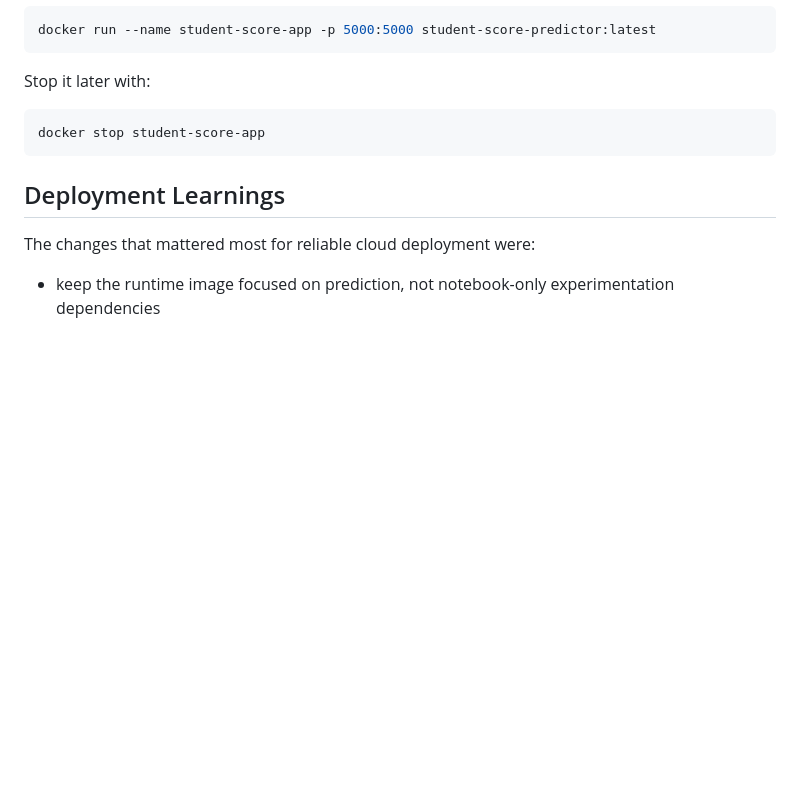
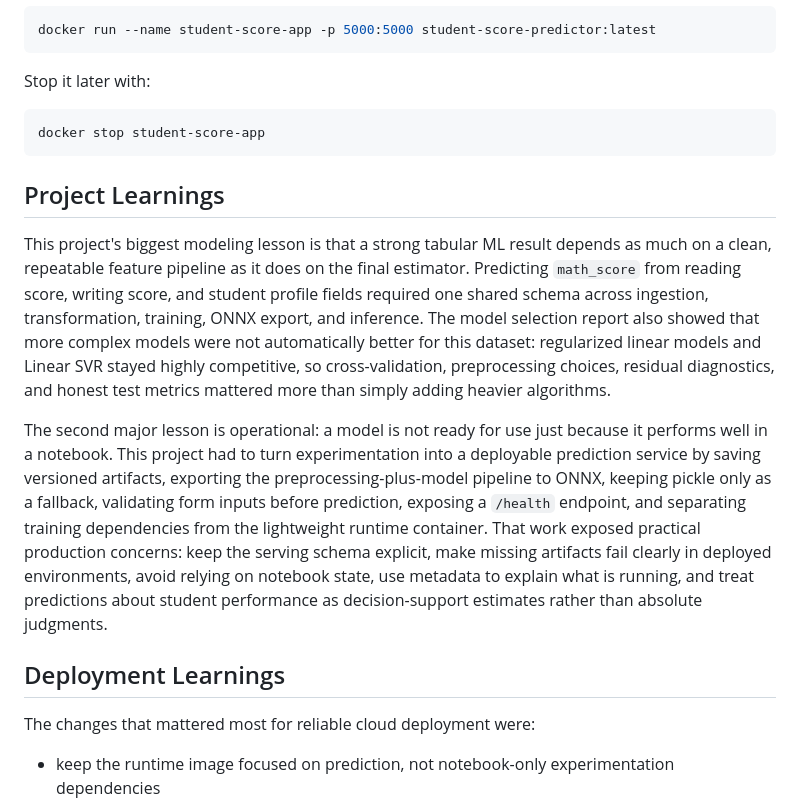
Before and after one commit to BayandasPlayGround/mlproject, a Markdown page: README.md, the part around the change. Rendered like a GitHub page; blank space fills up the shorter version.

Commit message:
learnings

````diff
--- a/README.md
+++ b/README.md
@@ -431,6 +431,12 @@ Stop it later with:
 docker stop student-score-app
 ```
 
+## Project Learnings
+
+This project's biggest modeling lesson is that a strong tabular ML result depends as much on a clean, repeatable feature pipeline as it does on the final estimator. Predicting `math_score` from reading score, writing score, and student profile fields required one shared schema across ingestion, transformation, training, ONNX export, and inference. The model selection report also showed that more complex models were not automatically better for this dataset: regularized linear models and Linear SVR stayed highly competitive, so cross-validation, preprocessing choices, residual diagnostics, and honest test metrics mattered more than simply adding heavier algorithms.
+
+The second major lesson is operational: a model is not ready for use just because it performs well in a notebook. This project had to turn experimentation into a deployable prediction service by saving versioned artifacts, exporting the preprocessing-plus-model pipeline to ONNX, keeping pickle only as a fallback, validating form inputs before prediction, exposing a `/health` endpoint, and separating training dependencies from the lightweight runtime container. That work exposed practical production concerns: keep the serving schema explicit, make missing artifacts fail clearly in deployed environments, avoid relying on notebook state, use metadata to explain what is running, and treat predictions about student performance as decision-support estimates rather than absolute judgments.
+
 ## Deployment Learnings
 
 The changes that mattered most for reliable cloud deployment were:
````
